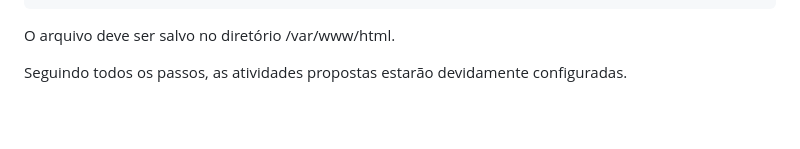
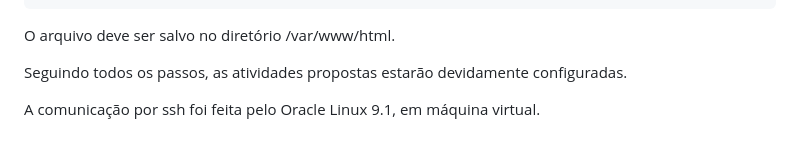
Before and after one commit to MarcioMicro/praticaAWS, a Markdown page: README.md, the part around the change. Rendered like a GitHub page; blank space fills up the shorter version.

```diff
--- a/README.md
+++ b/README.md
@@ -114,3 +114,5 @@ Opcionalmente, pode-se criar um html simples para testar o serviço do Apache:
 O arquivo deve ser salvo no diretório /var/www/html.
 
 Seguindo todos os passos, as atividades propostas estarão devidamente configuradas.
+
+A comunicação por ssh foi feita pelo Oracle Linux 9.1, em máquina virtual.
```
